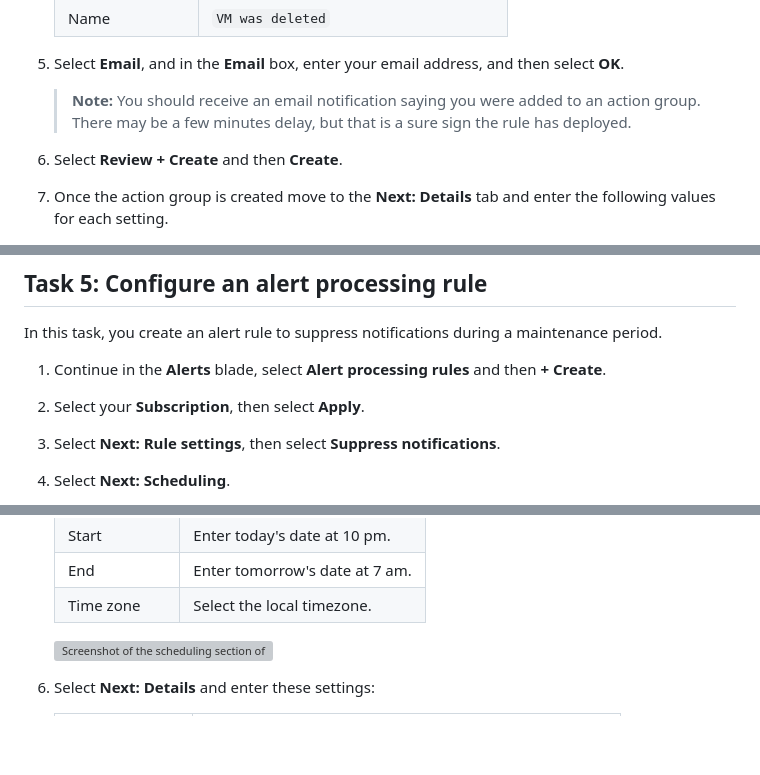
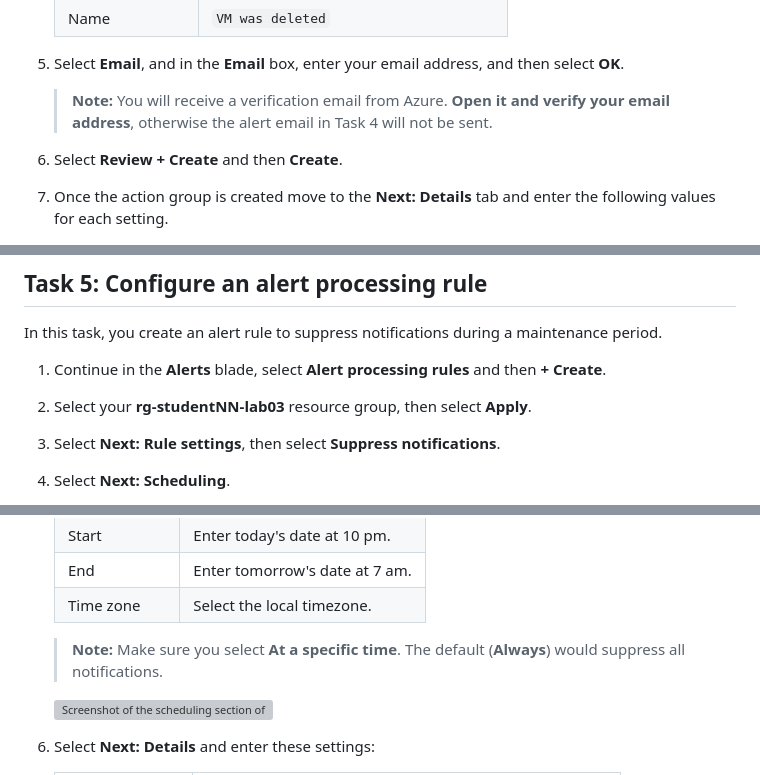
Before and after one commit to IIS-GHCStudent61/finfront_danfaloshey, a Markdown page: Instructions/Labs/AZ_SRE_lab_03.md, 3 parts joined by grey strips. Drawn GitHub-style; blank space fills up the shorter version; grey boxes are pictures that could not be loaded.

```diff
--- a/Instructions/Labs/AZ_SRE_lab_03.md
+++ b/Instructions/Labs/AZ_SRE_lab_03.md
@@ -145,7 +147,7 @@ In this task, if the alert is triggered send an email notification to the operat
 
 1. Select **Email**, and in the **Email** box, enter your email address, and then select **OK**.
 
-    >**Note:** You should receive an email notification saying you were added to an action group. There may be a few minutes delay, but that is a sure sign the rule has deployed.
+    >**Note:** You will receive a verification email from Azure. **Open it and verify your email address**, otherwise the alert email in Task 4 will not be sent.
 
 1. Select **Review + Create** and then **Create**.
 
@@ -194,7 +196,7 @@ In this task, you create an alert rule to suppress notifications during a mainte
 
 1. Continue in the **Alerts** blade, select **Alert processing rules** and then **+ Create**.
 
-1. Select your **Subscription**, then select **Apply**.
+1. Select your **rg-studentNN-lab03** resource group, then select **Apply**.
 
 1. Select **Next: Rule settings**, then select **Suppress notifications**.
 
@@ -209,6 +211,8 @@ Enter these settings for the scheduling of the alert processing rule:
     | Start | Enter today's date at 10 pm. |
     | End | Enter tomorrow's date at 7 am. |
     | Time zone | Select the local timezone. |
+
+    >**Note:** Make sure you select **At a specific time**. The default (**Always**) would suppress all notifications.
 
     ![Screenshot of the scheduling section of an alert processing rule](media/az104-lab11-alert-processing-rule-schedule.png)
 
```
Also changed, not shown: other parts of Instructions/Labs/AZ_SRE_lab_03.md (+10 -6 lines).
